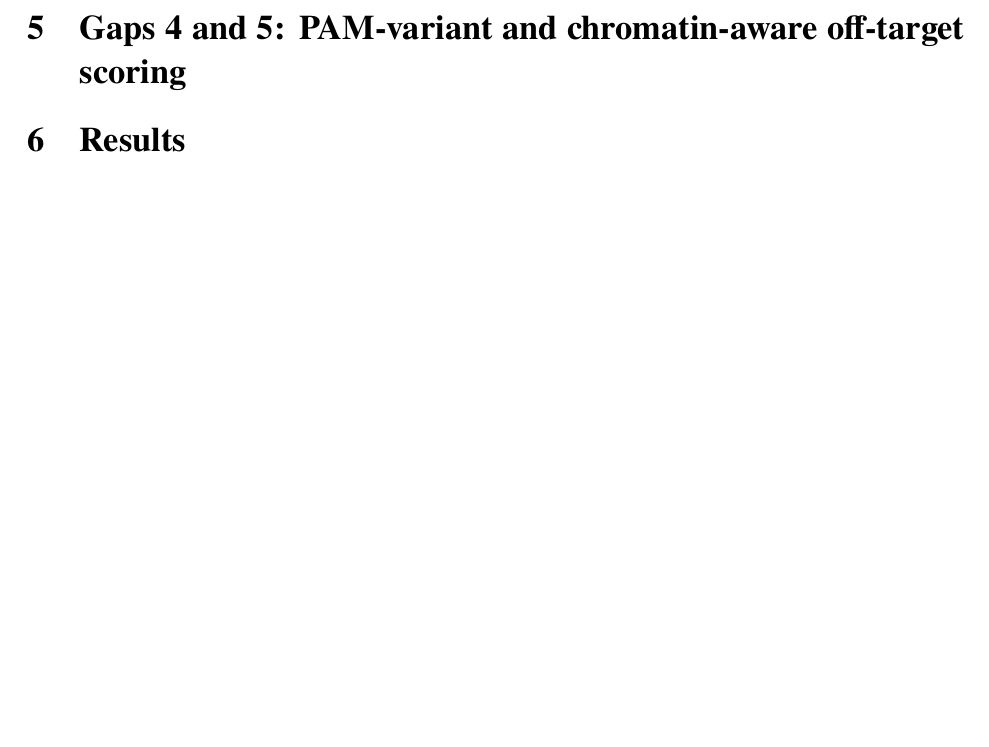
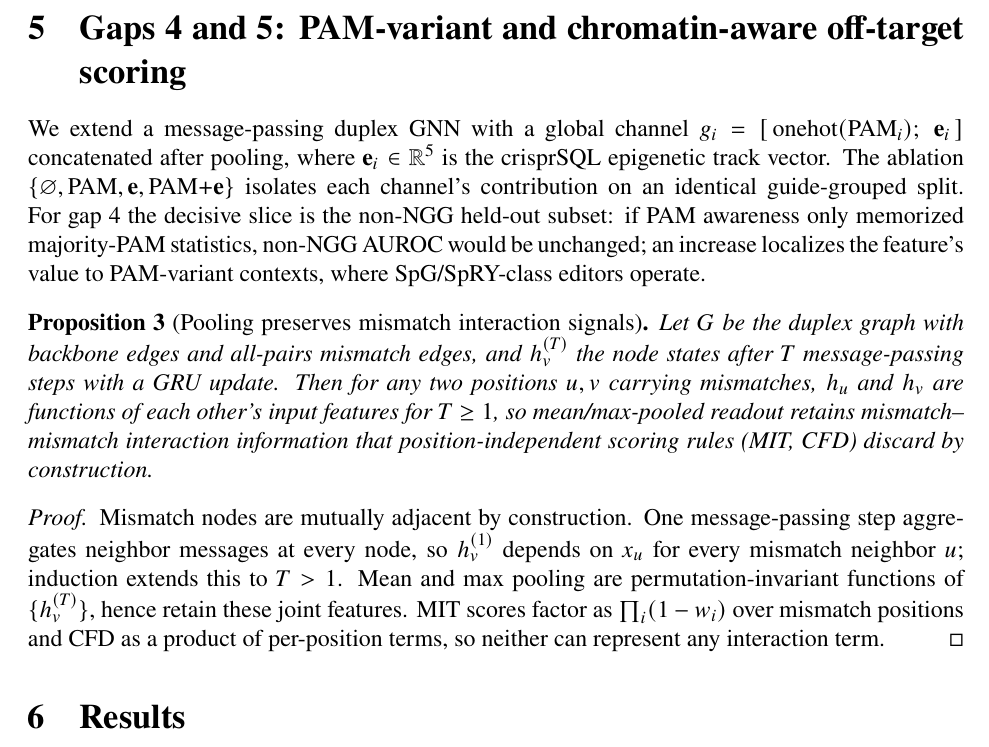
Before and after one commit to uditakankananonononono/mega27-06a-crispr-gap-tools-1-5, a LaTeX paper (papers/crispr_gap_tools_1_5.tex): part of page 2 of 3 before the commit and part of page 3 of 4 after it, cut so that both start at the same text, the shorter picture padded with empty space. Compiled offline with pdfLaTeX.

Commit message:
paper: intro with dataset-level gap evidence + gaps4/5 math (interaction preservation proof)

```diff
--- a/papers/crispr_gap_tools_1_5.tex
+++ b/papers/crispr_gap_tools_1_5.tex
@@ -83,7 +100,33 @@ on 30-mer Cas9 contexts and fine-tuning on 99-mer pegRNA contexts therefore
 transfers motif detectors without architectural surgery.
 
 \section{Gaps 4 and 5: PAM-variant and chromatin-aware off-target scoring}
-% global feature channels; ablation design
+We extend a message-passing duplex GNN with a global channel
+$g_i = [\,\mathrm{onehot}(\mathrm{PAM}_i);\ \mathbf{e}_i\,]$ concatenated
+after pooling, where $\mathbf{e}_i\in\mathbb{R}^5$ is the crisprSQL
+epigenetic track vector. The ablation
+$\{\varnothing, \mathrm{PAM}, \mathbf{e}, \mathrm{PAM}{+}\mathbf{e}\}$
+isolates each channel's contribution on an identical guide-grouped split.
+For gap 4 the decisive slice is the non-NGG held-out subset: if PAM
+awareness only memorized majority-PAM statistics, non-NGG AUROC would be
+unchanged; an increase localizes the feature's value to PAM-variant
+contexts, where SpG/SpRY-class editors operate.
+\begin{proposition}[Pooling preserves mismatch interaction signals]
+Let $G$ be the duplex graph with backbone edges and all-pairs mismatch
+edges, and $h_v^{(T)}$ the node states after $T$ message-passing steps with
+a GRU update. Then for any two positions $u,v$ carrying mismatches, $h_u$
+and $h_v$ are functions of each other's input features for $T\ge 1$, so
+mean/max-pooled readout retains mismatch--mismatch interaction information
+that position-independent scoring rules (MIT, CFD) discard by construction.
+\end{proposition}
+\begin{proof}
+Mismatch nodes are mutually adjacent by construction. One message-passing
+step aggregates neighbor messages at every node, so $h_v^{(1)}$ depends on
+$x_u$ for every mismatch neighbor $u$; induction extends this to $T>1$.
+Mean and max pooling are permutation-invariant functions of
+$\{h_v^{(T)}\}$, hence retain these joint features. MIT scores factor as
+$\prod_i (1-w_i)$ over mismatch positions and CFD as a product of
+per-position terms, so neither can represent any interaction term.
+\end{proof}
 
 \section{Results}
 % tables filled from results/*.json
```
Also changed, not shown: papers/crispr_gap_tools_1_5.tex (19 more changed lines).
